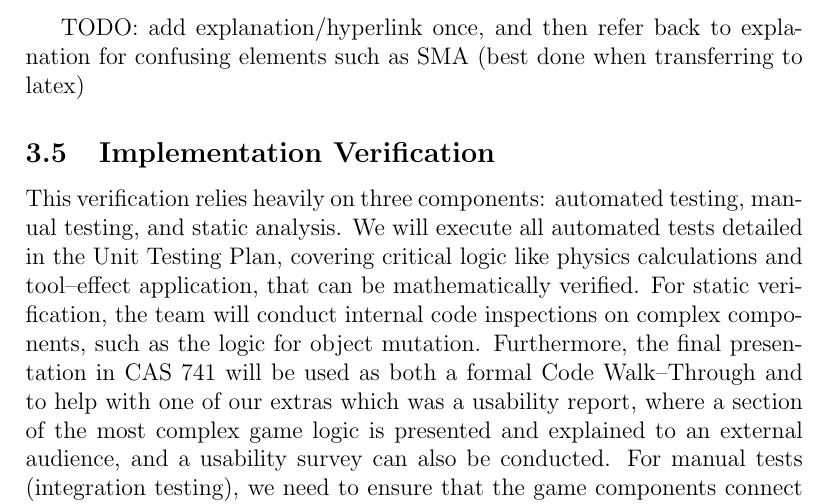
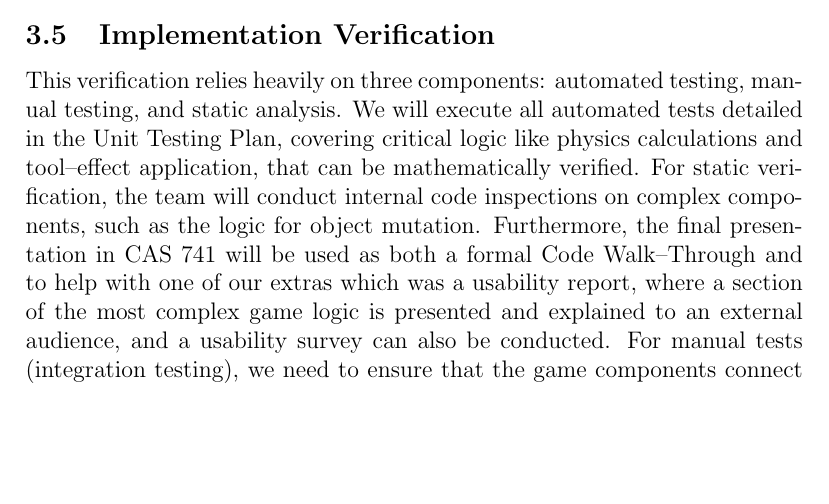
Before and after one commit to felix-hurst/Ad-Natura, a LaTeX document (docs/VnVPlan/VnVPlan.tex): part of page 8 of 22 before the commit and part of page 10 of 25 after it, cut at the place of the change, the shorter picture padded with empty space. The pictures show the PDF file docs/VnVPlan/VnVPlan.pdf that the author committed with the source.

Commit message:
Finished VnV Plan
Co-authored-by: Felix Hurst hellofelix128@gmail.com
Co-authored-by: BoWen Liu bowenlu6995@gmail.com
Co-authored-by: Andy Liang andyliang2131@gmail.com

```diff
--- a/docs/VnVPlan/VnVPlan.tex
+++ b/docs/VnVPlan/VnVPlan.tex
@@ -104,20 +104,25 @@ Module Interface Specification. This document describes specifications for the i
 
 \subsection{Verification and Validation Team}
 
+\includegraphics{P31.png}
 
 \subsection{SRS Verification}
 
 We intend to use a mix of ad hoc feedback from fellow team members and our supervisor, and a proper structured plan. This will be done via a structured inspection process involving both internal team reviews and external stakeholder feedback. Internally, team members will use an ad hoc feedback approach to log any issues concerning clarity or consistency in our central issue tracker. For our supervisor, we will conduct a formal meeting where we present the game concept and critical requirements, followed by a Task--Based Inspection. The supervisor will be asked to specifically review pre--selected, complex requirements related to environment manipulation, physics simulations, and various elements of our project, such as the slime mold algorithm that we are using, focusing on their feasibility and testability. This ensures a structured approach to leveraging our supervisor's expertise beyond a simple read--over.
 
+\includegraphics{P32.png}
+
 \subsection{Design Verification}
 
 Our design verification plan focuses on ensuring the architectural and detailed design correctly implements the SRS and follows good software engineering principles like modularity. The core of this verification will be formal design inspections and walk--throughs. The Lead Developer will walk the team and classmates through critical design elements, such as the Tool--Effect System Architecture and the Level Data Structure, to scrutinize interface specifications and component interactions. Classmates will be leveraged as peer reviewers to ensure the design is robust and maintainable. The review process will focus on whether the design efficiently supports all functional requirements for traversing and manipulating the puzzle environments.
+
+\includegraphics{P33.png}
 
 \subsection{Verification and Validation Plan Verification}
 
 We will subject this document to a formal peer review by classmates, ensuring the plan adequately covers verification for all key project artifacts (SRS, Design, Implementation) and specifies a viable strategy for testing and validation. Additionally, we will employ conceptual mutation testing by deliberately considering how the plan would handle various types of software failures (e.g., unit test failure, non--functional requirement breach). We will also be subject to a review by Dr. Kelley and Michelle Bunton, to ensure that the core ideas and themes of the game, which may not be understood by classmates, are conveyed properly and free from errors in the document, as well as proper testing mechanisms for aspects which cannot be unit tested, like slime mold algorithm.
 
-TODO: add explanation/hyperlink once, and then refer back to explanation for confusing elements such as SMA (best done when transferring to latex)
+\includegraphics{P34.png}
 
 \subsection{Implementation Verification}
 
```
Also changed, not shown: docs/VnVPlan/P31.png (added), docs/VnVPlan/P32.png (added), docs/VnVPlan/P33.png (added), docs/VnVPlan/P34.png (added), docs/VnVPlan/VnVPlan.pdf.
